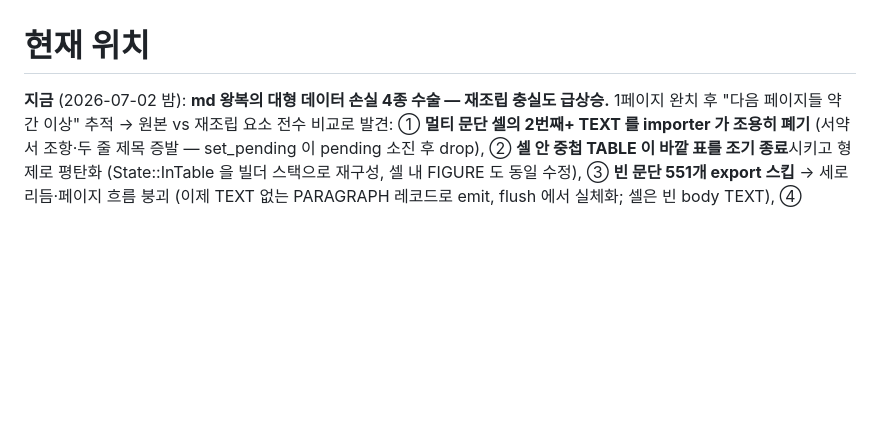
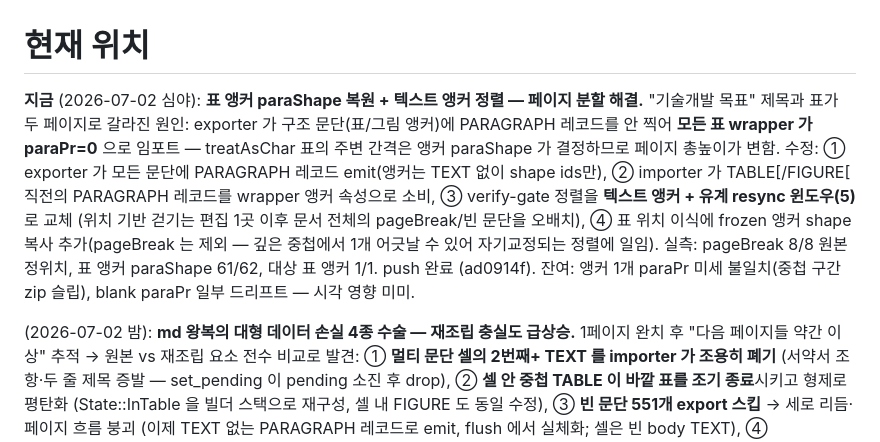
Before and after one commit to zobithecat/ts-hwp-transpiler, a Markdown page: docs/memory/CURRENT.md, the part around the change. Rendered like a GitHub page; blank space fills up the shorter version.

Commit message:
docs(memory): record table-anchor + anchored-alignment round
Co-Authored-By: Claude Fable 5 <noreply@anthropic.com>

```diff
--- a/docs/memory/CURRENT.md
+++ b/docs/memory/CURRENT.md
@@ -1,6 +1,21 @@
 # 현재 위치
 
-**지금** (2026-07-02 밤): **md 왕복의 대형 데이터 손실 4종 수술 — 재조립 충실도 급상승.**
+**지금** (2026-07-02 심야): **표 앵커 paraShape 복원 + 텍스트 앵커 정렬 — 페이지 분할 해결.**
+"기술개발 목표" 제목과 표가 두 페이지로 갈라진 원인: exporter 가 구조
+문단(표/그림 앵커)에 PARAGRAPH 레코드를 안 찍어 **모든 표 wrapper 가
+paraPr=0** 으로 임포트 — treatAsChar 표의 주변 간격은 앵커 paraShape 가
+결정하므로 페이지 총높이가 변함. 수정: ① exporter 가 모든 문단에
+PARAGRAPH 레코드 emit(앵커는 TEXT 없이 shape ids만), ② importer 가
+TABLE[/FIGURE[ 직전의 PARAGRAPH 레코드를 wrapper 앵커 속성으로 소비,
+③ verify-gate 정렬을 **텍스트 앵커 + 유계 resync 윈도우(5)** 로 교체
+(위치 기반 걷기는 편집 1곳 이후 문서 전체의 pageBreak/빈 문단을 오배치),
+④ 표 위치 이식에 frozen 앵커 shape 복사 추가(pageBreak 는 제외 — 깊은
+중첩에서 1개 어긋날 수 있어 자기교정되는 정렬에 일임). 실측: pageBreak
+8/8 원본 정위치, 표 앵커 paraShape 61/62, 대상 표 앵커 1/1. push 완료
+(ad0914f). 잔여: 앵커 1개 paraPr 미세 불일치(중첩 구간 zip 슬립), blank
+paraPr 일부 드리프트 — 시각 영향 미미.
+
+(2026-07-02 밤): **md 왕복의 대형 데이터 손실 4종 수술 — 재조립 충실도 급상승.**
 1페이지 완치 후 "다음 페이지들 약간 이상" 추적 → 원본 vs 재조립 요소 전수
 비교로 발견: ① **멀티 문단 셀의 2번째+ TEXT 를 importer 가 조용히 폐기**
 (서약서 조항·두 줄 제목 증발 — set_pending 이 pending 소진 후 drop),
```
